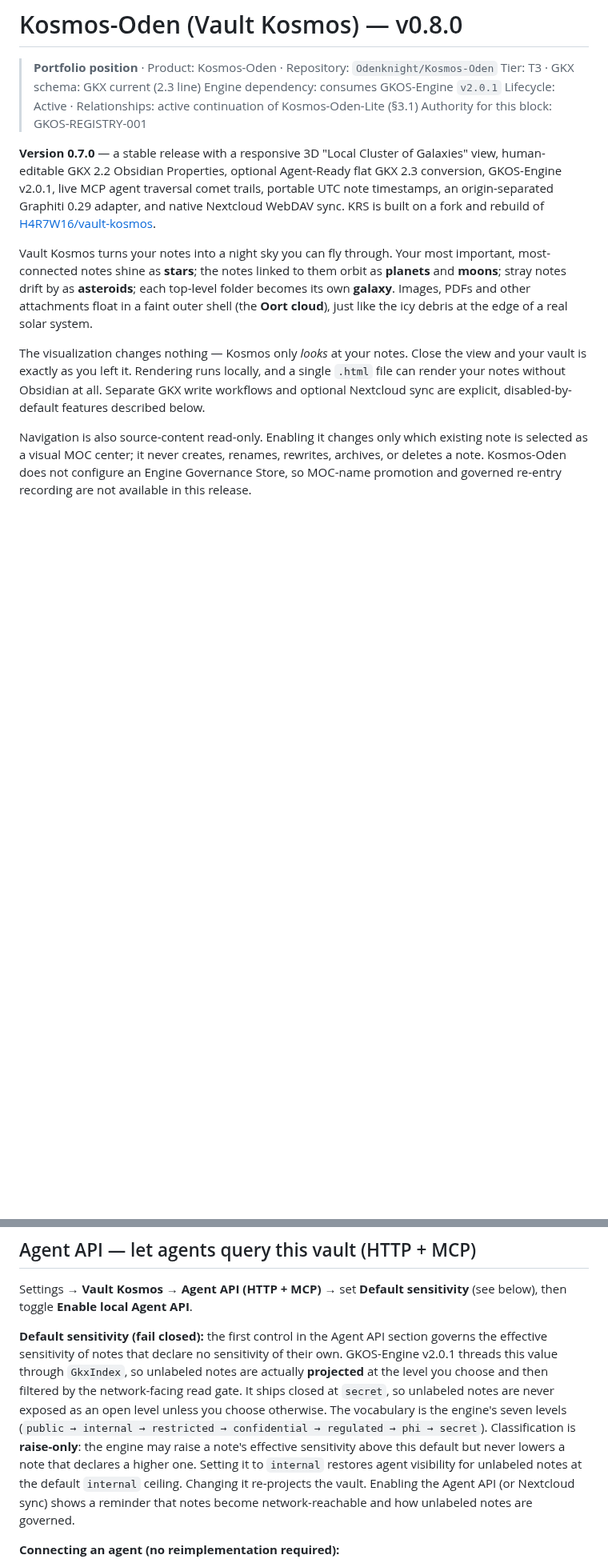
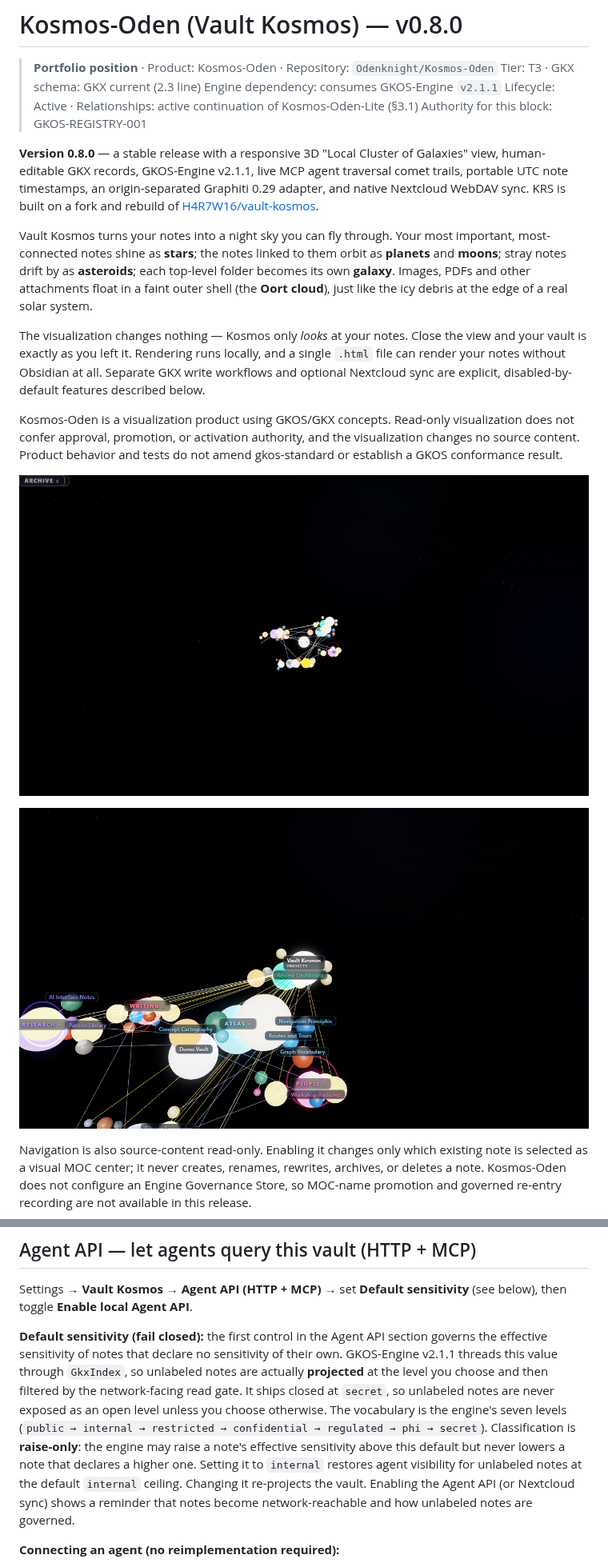
Before and after one commit to Odenknight/Kosmos-Oden, a Markdown page: README.md, 2 parts joined by grey strips. Shown at 80% size. Drawn GitHub-style; pictures changed too: docs/assets/kosmos-oden-lineage-traversal.png (added), docs/assets/kosmos-oden-night-sky.png (added); blank space fills up the shorter version.

Commit message:
update Kosmos-Oden for Engine 2.1.1

```diff
--- a/README.md
+++ b/README.md
@@ -2,15 +2,24 @@
 
 > **Portfolio position** · Product: Kosmos-Oden · Repository: `Odenknight/Kosmos-Oden`
 > Tier: T3 · GKX schema: GKX current (2.3 line)
-> Engine dependency: consumes GKOS-Engine `v2.0.1`
+> Engine dependency: consumes GKOS-Engine `v2.1.1`
 > Lifecycle: Active · Relationships: active continuation of Kosmos-Oden-Lite (§3.1)
 > Authority for this block: GKOS-REGISTRY-001
 
-**Version 0.7.0** — a stable release with a responsive 3D "Local Cluster of Galaxies" view, human-editable GKX 2.2 Obsidian Properties, optional Agent-Ready flat GKX 2.3 conversion, GKOS-Engine v2.0.1, live MCP agent traversal comet trails, portable UTC note timestamps, an origin-separated Graphiti 0.29 adapter, and native Nextcloud WebDAV sync. KRS is built on a fork and rebuild of [H4R7W16/vault-kosmos](https://github.com/H4R7W16/vault-kosmos).
+**Version 0.8.0** — a stable release with a responsive 3D "Local Cluster of Galaxies" view, human-editable GKX records, GKOS-Engine v2.1.1, live MCP agent traversal comet trails, portable UTC note timestamps, an origin-separated Graphiti 0.29 adapter, and native Nextcloud WebDAV sync. KRS is built on a fork and rebuild of [H4R7W16/vault-kosmos](https://github.com/H4R7W16/vault-kosmos).
 
 Vault Kosmos turns your notes into a night sky you can fly through. Your most important, most-connected notes shine as **stars**; the notes linked to them orbit as **planets** and **moons**; stray notes drift by as **asteroids**; each top-level folder becomes its own **galaxy**. Images, PDFs and other attachments float in a faint outer shell (the **Oort cloud**), just like the icy debris at the edge of a real solar system.
 
 The visualization changes nothing — Kosmos only *looks* at your notes. Close the view and your vault is exactly as you left it. Rendering runs locally, and a single `.html` file can render your notes without Obsidian at all. Separate GKX write workflows and optional Nextcloud sync are explicit, disabled-by-default features described below.
+
+Kosmos-Oden is a visualization product using GKOS/GKX concepts. Read-only
+visualization does not confer approval, promotion, or activation authority,
+and the visualization changes no source content. Product behavior and tests do
+not amend gkos-standard or establish a GKOS conformance result.
+
+![A full Kosmos-Oden vault rendered as a navigable night-sky knowledge graph](docs/assets/kosmos-oden-night-sky.png)
+
+![A focused Kosmos-Oden view showing labeled projects and their lineage links](docs/assets/kosmos-oden-lineage-traversal.png)
 
 Navigation is also source-content read-only. Enabling it changes only which
 existing note is selected as a visual MOC center; it never creates, renames,
@@ -253,7 +262,7 @@ The migration scan is deterministic and contacts no model. The separate **Re-sca
 
 Settings → **Vault Kosmos → Agent API (HTTP + MCP)** → set **Default sensitivity** (see below), then toggle **Enable local Agent API**.
 
-**Default sensitivity (fail closed):** the first control in the Agent API section governs the effective sensitivity of notes that declare no sensitivity of their own. GKOS-Engine v2.0.1 threads this value through `GkxIndex`, so unlabeled notes are actually **projected** at the level you choose and then filtered by the network-facing read gate. It ships closed at `secret`, so unlabeled notes are never exposed as an open level unless you choose otherwise. The vocabulary is the engine's seven levels (`public → internal → restricted → confidential → regulated → phi → secret`). Classification is **raise-only**: the engine may raise a note's effective sensitivity above this default but never lowers a note that declares a higher one. Setting it to `internal` restores agent visibility for unlabeled notes at the default `internal` ceiling. Changing it re-projects the vault. Enabling the Agent API (or Nextcloud sync) shows a reminder that notes become network-reachable and how unlabeled notes are governed.
+**Default sensitivity (fail closed):** the first control in the Agent API section governs the effective sensitivity of notes that declare no sensitivity of their own. GKOS-Engine v2.1.1 threads this value through `GkxIndex`, so unlabeled notes are actually **projected** at the level you choose and then filtered by the network-facing read gate. It ships closed at `secret`, so unlabeled notes are never exposed as an open level unless you choose otherwise. The vocabulary is the engine's seven levels (`public → internal → restricted → confidential → regulated → phi → secret`). Classification is **raise-only**: the engine may raise a note's effective sensitivity above this default but never lowers a note that declares a higher one. Setting it to `internal` restores agent visibility for unlabeled notes at the default `internal` ceiling. Changing it re-projects the vault. Enabling the Agent API (or Nextcloud sync) shows a reminder that notes become network-reachable and how unlabeled notes are governed.
 
 **Connecting an agent (no reimplementation required):**
 1. Open **Quick Connect MCP**, then copy the entry for **Anthropic Claude Code**, **OpenAI Codex app / CLI / IDE**, **Claude Desktop / stdio**, or a universal MCP client.
```
Also changed, not shown: docs/ARCHITECTURE.md (+1 -1 lines), docs/ENGINE-2.1-COMPATIBILITY.md (+2 -2 lines), docs/assets/README.md (added, +14 -0 lines), 9 other files.
